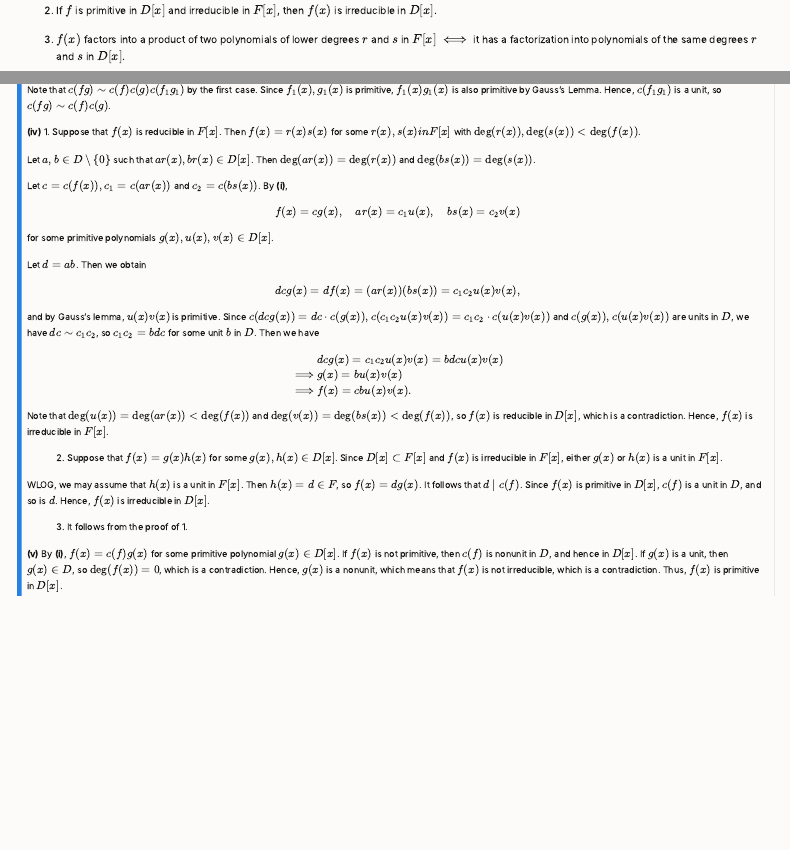
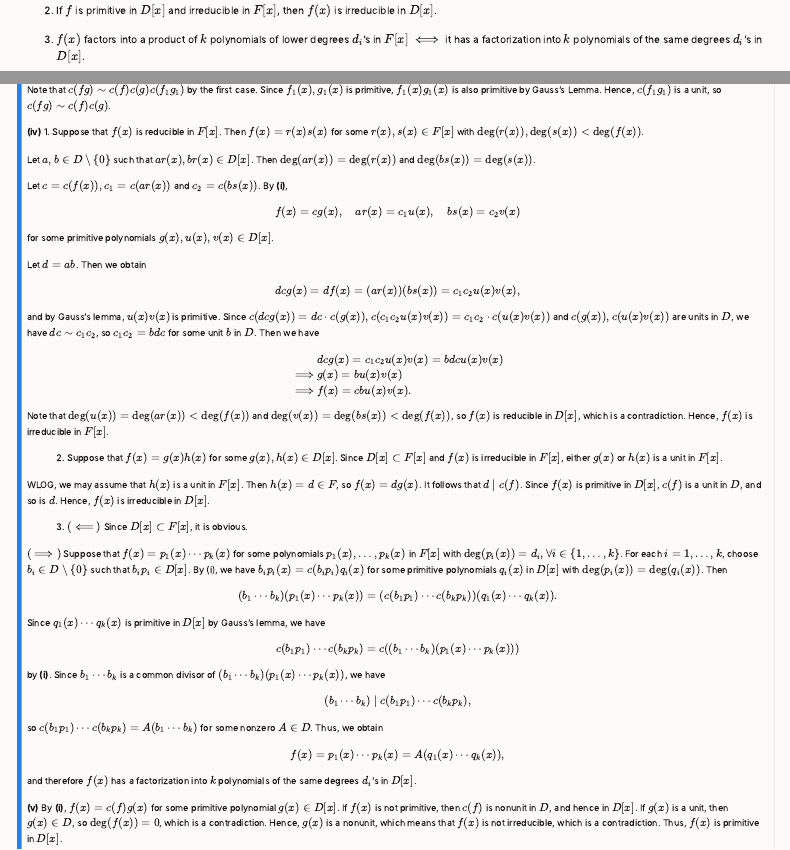
Before and after one commit to youngandyou/mathastro, a Quarto document (posts/Math/Abstract_Algebra/Ring_Theory/Unique_Factorization_Domain/index.qmd): the page in a window 1100 px wide, from 4380 px down, and a second part further down, joined at a grey line. Rendered offline with R 4.5, knitr and Pandoc in place of Quarto, with nearby package versions; menus at the side of the page are left out.

Commit message:
UFD 정리 보충

```diff
--- a/posts/Math/Abstract_Algebra/Ring_Theory/Unique_Factorization_Domain/index.qmd
+++ b/posts/Math/Abstract_Algebra/Ring_Theory/Unique_Factorization_Domain/index.qmd
@@ -205,7 +205,7 @@ Let $D$ be a UFD with quotient field $F$, and let $f(x), g(x)$ be a nonzero poly
 
 2. If $f$ is primitive in $D[x]$ and irreducible in $F[x]$, then $f(x)$ is irreducible in $D[x]$.
 
-3. $f(x)$ factors into a product of two polynomials of lower degrees $r$ and $s$ in $F[x]$ $\iff$ it has a factorization into polynomials of the same degrees $r$ and $s$ in $D[x]$.
+3. $f(x)$ factors into a product of $k$ polynomials of lower degrees $d_i$'s in $F[x]$ $\iff$ it has a factorization into $k$ polynomials of the same degrees $d_i$'s in $D[x]$.
 
 **(v)** Let $f(x)$ be a nonzero nonunit element in $D[x]$ with $\deg(f(x)) \ge 1$. If $f(x)$ is irreducible in $D[x]$, then $f(x)$ is primitive in $D[x]$.
 
@@ -264,7 +264,7 @@ Now, we will show that $c(fg) \sim c(f)c(g)$. By **(i)**, $f(x) = c(f)f_1(x)$ an
 
 Note that $c(fg) \sim c(f)c(g)c(f_1g_1)$ by the first case. Since $f_1(x), g_1(x)$ is primitive, $f_1(x)g_1(x)$ is also primitive by Gauss's Lemma. Hence, $c(f_1g_1)$ is a unit, so $c(fg) \sim c(f)c(g)$.
 
-**(iv)** 1. Suppose that $f(x)$ is reducible in $F[x]$. Then $f(x) = r(x)s(x)$ for some $r(x), s(x) in F[x]$ with $\deg(r(x)), \deg(s(x)) < \deg(f(x))$.
+**(iv)** 1. Suppose that $f(x)$ is reducible in $F[x]$. Then $f(x) = r(x)s(x)$ for some $r(x), s(x) \in F[x]$ with $\deg(r(x)), \deg(s(x)) < \deg(f(x))$.
 
 Let $a, b \in D \setminus \{0 \}$ such that $ar(x), br(x) \in D[x]$. Then $\deg(ar(x)) = \deg(r(x))$ and $\deg(bs(x)) = \deg(s(x))$.
 
@@ -292,7 +292,25 @@ Note that $\deg(u(x)) = \deg(ar(x)) < \deg(f(x))$ and $\deg(v(x)) = \deg(bs(x))
 
 WLOG, we may assume that $h(x)$ is a unit in $F[x]$. Then $h(x) = d \in F$, so $f(x) = dg(x)$. It follows that $d \mid c(f)$. Since $f(x)$ is primitive in $D[x]$, $c(f)$ is a unit in $D$, and so is $d$. Hence, $f(x)$ is irreducible in $D[x]$.
 
-3. It follows from the proof of 1.
+3. $(\impliedby)$ Since $D[x] \subset F[x]$, it is obvious.
+
+$(\implies)$ Suppose that $f(x) = p_1(x) \cdots p_k(x)$ for some polynomials $p_1(x), \dots, p_k(x)$ in $F[x]$ with $\deg(p_i(x)) = d_i, \forall i \in \{ 1, \dots, k \}$. For each $i = 1, \dots, k$, choose $b_i \in D \setminus \{ 0 \}$ such that $b_ip_i \in D[x]$. By (i), we have $b_ip_i(x) = c(b_ip_i)q_i(x)$ for some primitive polynomials $q_i(x)$ in $D[x]$ with $\deg(p_i(x)) = \deg(q_i(x))$. Then
+
+$$(b_1 \cdots b_k)(p_1(x) \cdots p_k(x)) = (c(b_1p_1) \cdots c(b_kp_k))(q_1(x) \cdots q_k(x)).$$
+
+Since $q_1(x) \cdots q_k(x)$ is primitive in $D[x]$ by Gauss's lemma, we have
+
+$$c(b_1p_1) \cdots c(b_kp_k) = c((b_1 \cdots b_k)(p_1(x) \cdots p_k(x)))$$
+
+by **(i)**. Since $b_1 \cdots b_k$ is a common divisor of $(b_1 \cdots b_k)(p_1(x) \cdots p_k(x))$, we have
+
+$$(b_1 \cdots b_k) \mid c(b_1p_1) \cdots c(b_kp_k),$$
+
+so $c(b_1p_1) \cdots c(b_kp_k) = A (b_1 \cdots b_k)$ for some nonzero $A \in D$. Thus, we obtain
+
+$$f(x) = p_1(x) \cdots p_k(x) = A(q_1(x) \cdots q_k(x)),$$
+
+and therefore $f(x)$ has a factorization into $k$ polynomials of the same degrees $d_i$'s in $D[x]$.
 
 **(v)** By **(i)**, $f(x) = c(f)g(x)$ for some primitive polynomial $g(x) \in D[x]$. If $f(x)$ is not primitive, then $c(f)$ is nonunit in $D$, and hence in $D[x]$. If $g(x)$ is a unit, then $g(x) \in D$, so $\deg(f(x)) = 0$, which is a contradiction. Hence, $g(x)$ is a nonunit, which means that $f(x)$ is not irreducible, which is a contradiction. Thus, $f(x)$ is primitive in $D[x]$.
 
```
